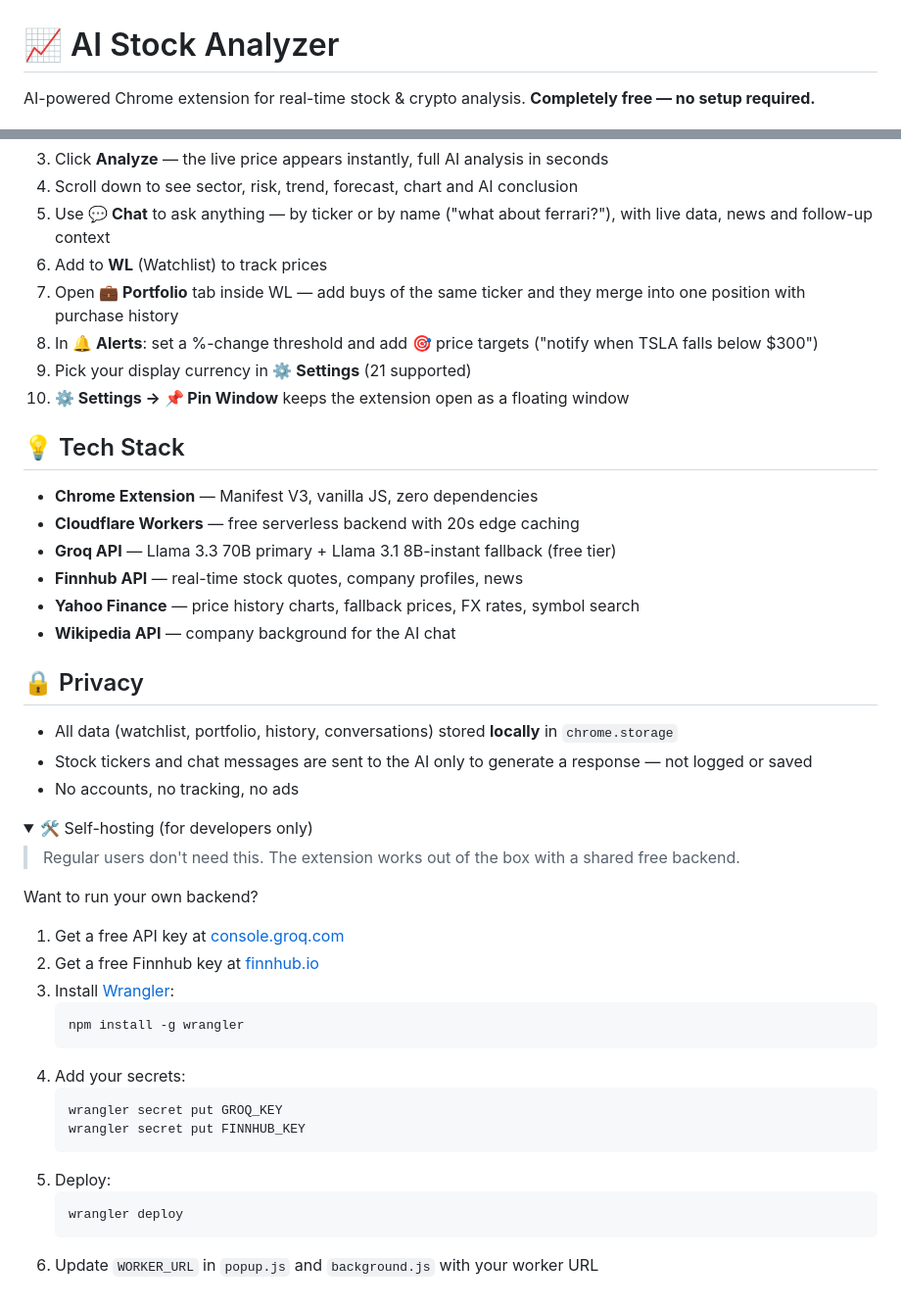
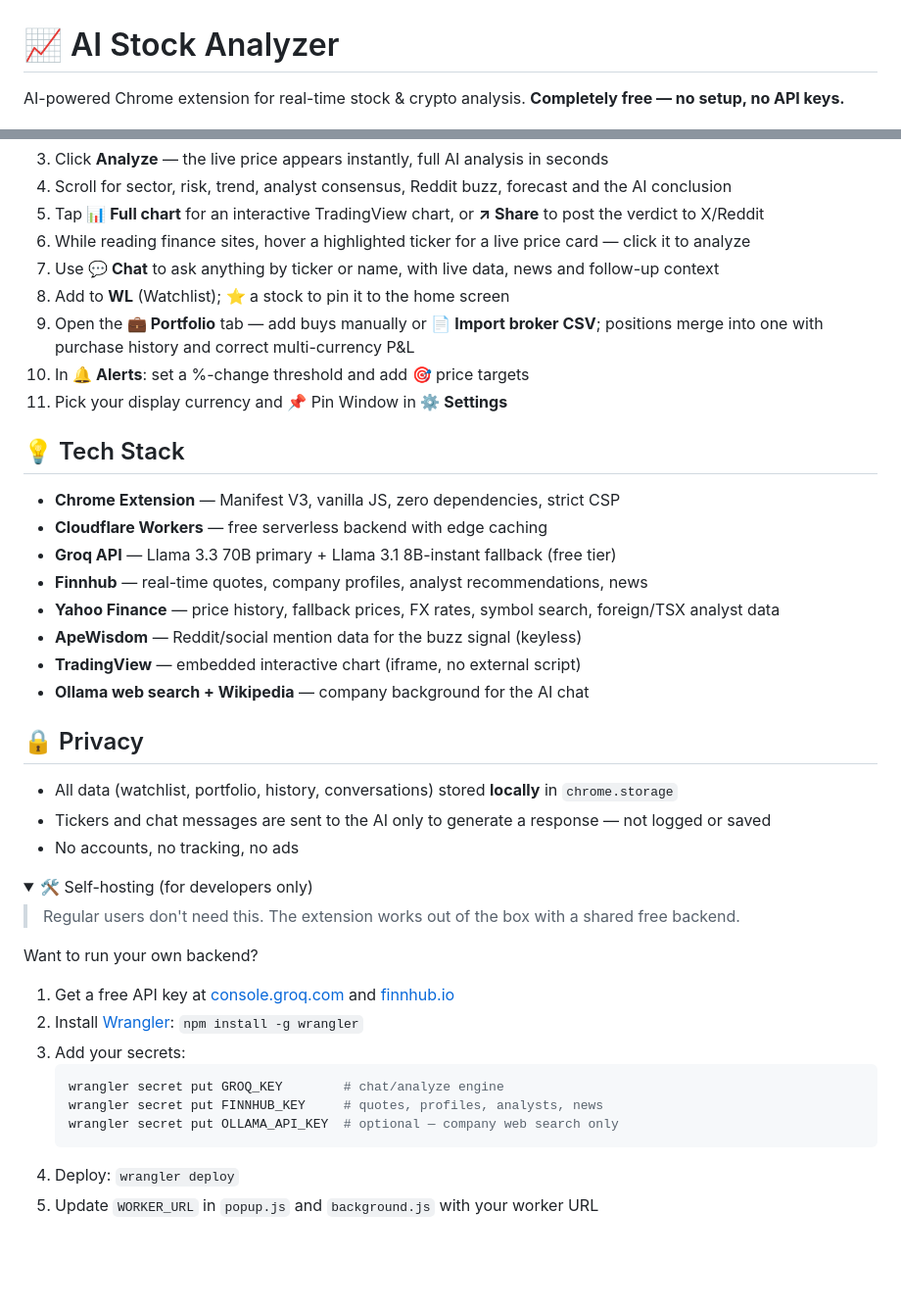
Before and after one commit to mrignis/ai-stock-analyzer, a Markdown page: README.md, 2 parts joined by grey strips. Shown at 98% size. Drawn GitHub-style; folded sections open; blank space fills up the shorter version.

````diff
--- a/README.md
+++ b/README.md
@@ -1,4 +1,4 @@
 # 📈 AI Stock Analyzer
 
-AI-powered Chrome extension for real-time stock & crypto analysis. **Completely free — no setup required.**
+AI-powered Chrome extension for real-time stock & crypto analysis. **Completely free — no setup, no API keys.**
 
@@ -46,25 +53,28 @@ AI-powered Chrome extension for real-time stock & crypto analysis. **Completely
 3. Click **Analyze** — the live price appears instantly, full AI analysis in seconds
-4. Scroll down to see sector, risk, trend, forecast, chart and AI conclusion
-5. Use **💬 Chat** to ask anything — by ticker or by name ("what about ferrari?"), with live data, news and follow-up context
-6. Add to **WL** (Watchlist) to track prices
-7. Open **💼 Portfolio** tab inside WL — add buys of the same ticker and they merge into one position with purchase history
-8. In **🔔 Alerts**: set a %-change threshold and add 🎯 price targets ("notify when TSLA falls below $300")
-9. Pick your display currency in **⚙ Settings** (21 supported)
-10. **⚙ Settings → 📌 Pin Window** keeps the extension open as a floating window
+4. Scroll for sector, risk, trend, analyst consensus, Reddit buzz, forecast and the AI conclusion
+5. Tap **📊 Full chart** for an interactive TradingView chart, or **↗ Share** to post the verdict to X/Reddit
+6. While reading finance sites, hover a highlighted ticker for a live price card — click it to analyze
+7. Use **💬 Chat** to ask anything by ticker or name, with live data, news and follow-up context
+8. Add to **WL** (Watchlist); ⭐ a stock to pin it to the home screen
+9. Open the **💼 Portfolio** tab — add buys manually or **📄 Import broker CSV**; positions merge into one with purchase history and correct multi-currency P&L
+10. In **🔔 Alerts**: set a %-change threshold and add 🎯 price targets
+11. Pick your display currency and 📌 Pin Window in **⚙ Settings**
 
 ## 💡 Tech Stack
 
-- **Chrome Extension** — Manifest V3, vanilla JS, zero dependencies
-- **Cloudflare Workers** — free serverless backend with 20s edge caching
+- **Chrome Extension** — Manifest V3, vanilla JS, zero dependencies, strict CSP
+- **Cloudflare Workers** — free serverless backend with edge caching
 - **Groq API** — Llama 3.3 70B primary + Llama 3.1 8B-instant fallback (free tier)
-- **Finnhub API** — real-time stock quotes, company profiles, news
-- **Yahoo Finance** — price history charts, fallback prices, FX rates, symbol search
-- **Wikipedia API** — company background for the AI chat
+- **Finnhub** — real-time quotes, company profiles, analyst recommendations, news
+- **Yahoo Finance** — price history, fallback prices, FX rates, symbol search, foreign/TSX analyst data
+- **ApeWisdom** — Reddit/social mention data for the buzz signal (keyless)
+- **TradingView** — embedded interactive chart (iframe, no external script)
+- **Ollama web search + Wikipedia** — company background for the AI chat
 
 ## 🔒 Privacy
 
 - All data (watchlist, portfolio, history, conversations) stored **locally** in `chrome.storage`
-- Stock tickers and chat messages are sent to the AI only to generate a response — not logged or saved
+- Tickers and chat messages are sent to the AI only to generate a response — not logged or saved
 - No accounts, no tracking, no ads
 
 <details>
@@ -74,21 +84,15 @@ AI-powered Chrome extension for real-time stock & crypto analysis. **Completely
 
 Want to run your own backend?
 
-1. Get a free API key at [console.groq.com](https://console.groq.com)
-2. Get a free Finnhub key at [finnhub.io](https://finnhub.io)
-3. Install [Wrangler](https://developers.cloudflare.com/workers/wrangler/):
+1. Get a free API key at [console.groq.com](https://console.groq.com) and [finnhub.io](https://finnhub.io)
+2. Install [Wrangler](https://developers.cloudflare.com/workers/wrangler/): `npm install -g wrangler`
+3. Add your secrets:
    ```bash
-   npm install -g wrangler
+   wrangler secret put GROQ_KEY        # chat/analyze engine
+   wrangler secret put FINNHUB_KEY     # quotes, profiles, analysts, news
+   wrangler secret put OLLAMA_API_KEY  # optional — company web search only
    ```
-4. Add your secrets:
-   ```bash
-   wrangler secret put GROQ_KEY
-   wrangler secret put FINNHUB_KEY
-   ```
-5. Deploy:
-   ```bash
-   wrangler deploy
-   ```
-6. Update `WORKER_URL` in `popup.js` and `background.js` with your worker URL
+4. Deploy: `wrangler deploy`
+5. Update `WORKER_URL` in `popup.js` and `background.js` with your worker URL
 
 </details>
````
Also changed, not shown: other parts of README.md (+27 -20 lines).
